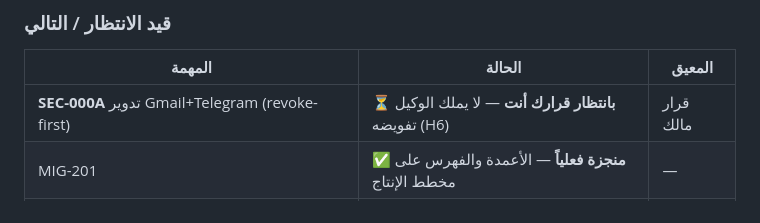
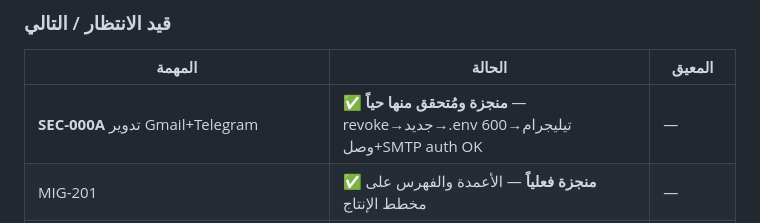
Before and after one commit to amancodetech/amancode, a Markdown page: docs/audit/REMEDIATION_PLAN_v1.1.md, the part around the change. GitHub-like rendering.

Commit message:
docs(plan): SEC-000A CLOSED — both credentials rotated, live-verified (tg delivered + smtp auth), .env 600

```diff
--- a/docs/audit/REMEDIATION_PLAN_v1.1.md
+++ b/docs/audit/REMEDIATION_PLAN_v1.1.md
@@ -29,7 +29,7 @@
 
 | المهمة | الحالة | المعيق |
 |---|---|---|
-| **SEC-000A** تدوير Gmail+Telegram (revoke-first) | ⏳ **بانتظار قرارك أنت** — لا يملك الوكيل تفويضه (H6) | قرار مالك |
+| **SEC-000A** تدوير Gmail+Telegram | ✅ **منجزة ومُتحقق منها حياً** — revoke→جديد→.env 600→تيليجرام وصل+SMTP auth OK | — |
 | MIG-201 | ✅ **منجزة فعلياً** — الأعمدة والفهرس على مخطط الإنتاج | — |
 | OUT-202 | ✅ **مُفعّل على الإنتاج** (`claim_mode: atomic` منذ 2026-08-24، health 200) | — |
 | OUT-203 idempotency (C2) | ✅ فهرس فريد جزئي + dedupe legacy + تخزين المفتاح بعد النجاح | 3f4c1aa |
```
